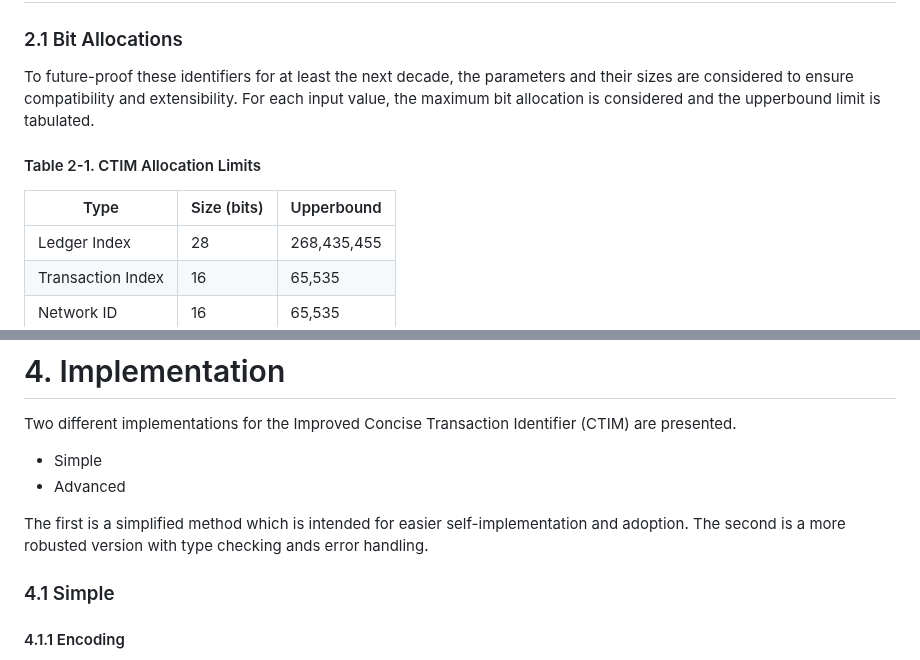
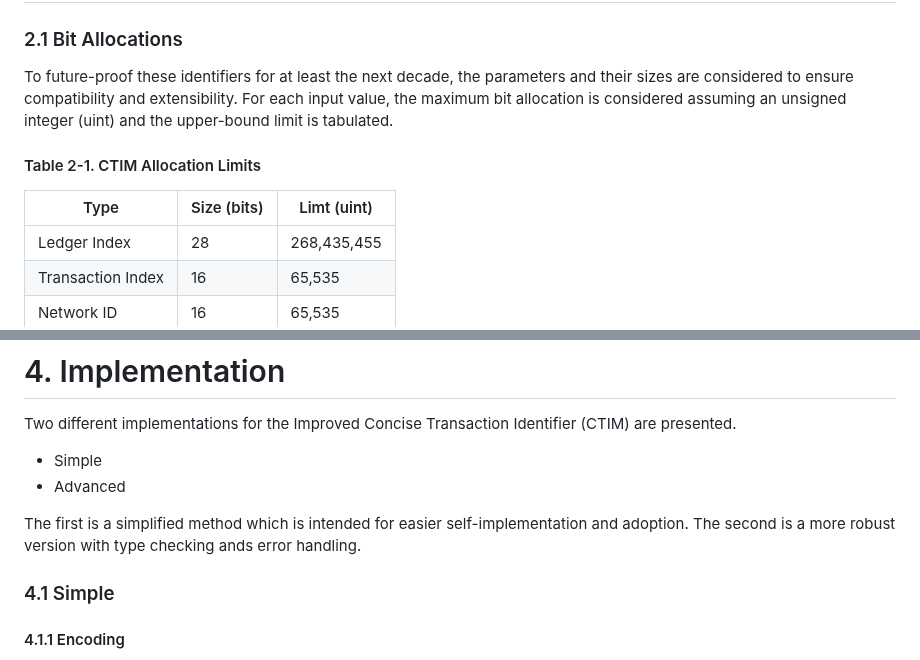
Before and after one commit to standardconnect/xls-37d, a Markdown page: proposal/DRAFT.md, 2 parts joined by grey strips. Drawn GitHub-style.

```diff
--- a/proposal/DRAFT.md
+++ b/proposal/DRAFT.md
@@ -94,11 +94,11 @@ At the time of writing, a ledger index is 8 digits (28 bits) holding around 120
 ### 2.1 Bit Allocations
 
 To future-proof these identifiers for at least the next decade, the parameters and their sizes are considered to ensure compatibility and extensibility.
-For each input value, the maximum bit allocation is considered and the upperbound limit is tabulated.
+For each input value, the maximum bit allocation is considered assuming an unsigned integer (uint) and the upper-bound limit is tabulated.
 
 #### Table 2-1. CTIM Allocation Limits
 
-| Type              | Size (bits) | Upperbound  |
+| Type              | Size (bits) | Limt (uint) |
 | ----------------- | ----------- | ----------- |
 | Ledger Index      | 28          | 268,435,455 |
 | Transaction Index | 16          | 65,535      |
@@ -132,7 +132,7 @@ Two different implementations for the Improved Concise Transaction Identifier (C
 - Simple
 - Advanced
 
-The first is a simplified method which is intended for easier self-implementation and adoption. The second is a more robusted version with type checking ands error handling.
+The first is a simplified method which is intended for easier self-implementation and adoption. The second is a more robust version with type checking ands error handling.
 
 ### 4.1 Simple
 
```
Also changed, not shown: other parts of proposal/DRAFT.md (+11 -11 lines).
